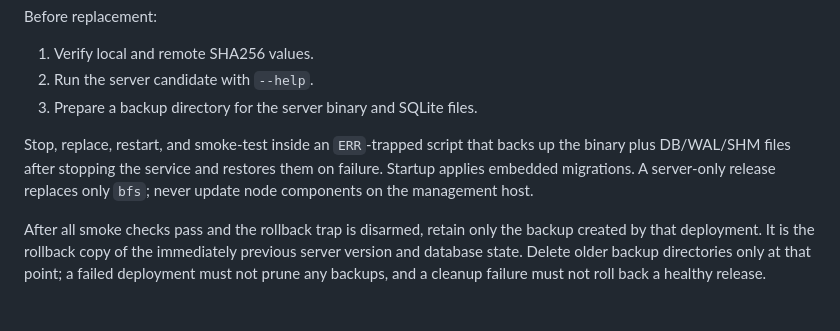
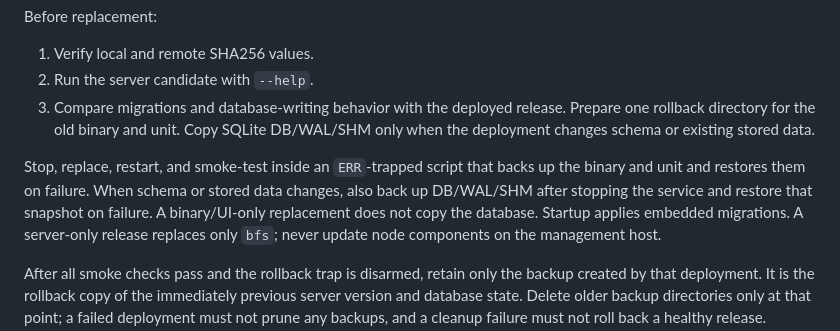
Before and after one commit to ha0xin/BoxFleet, a Markdown page: docs/deployment.md, the part around the change. Drawn GitHub-style; blank space fills up the shorter version.

Commit message:
docs: skip database snapshots for binary-only deployments

```diff
--- a/docs/deployment.md
+++ b/docs/deployment.md
@@ -57,11 +57,15 @@ Before replacement:
 
 1. Verify local and remote SHA256 values.
 2. Run the server candidate with `--help`.
-3. Prepare a backup directory for the server binary and SQLite files.
+3. Compare migrations and database-writing behavior with the deployed release.
+   Prepare one rollback directory for the old binary and unit. Copy SQLite
+   DB/WAL/SHM only when the deployment changes schema or existing stored data.
 
 Stop, replace, restart, and smoke-test inside an `ERR`-trapped script that
-backs up the binary plus DB/WAL/SHM files after stopping the service and restores
-them on failure. Startup applies embedded migrations. A
+backs up the binary and unit and restores them on failure. When schema or stored
+data changes, also back up DB/WAL/SHM after stopping the service and restore that
+snapshot on failure. A binary/UI-only replacement does not copy the database.
+Startup applies embedded migrations. A
 server-only release replaces only `bfs`; never update node
 components on the management host.
 
```
Also changed, not shown: docs/azus-runbook.md (+5 -2 lines).
